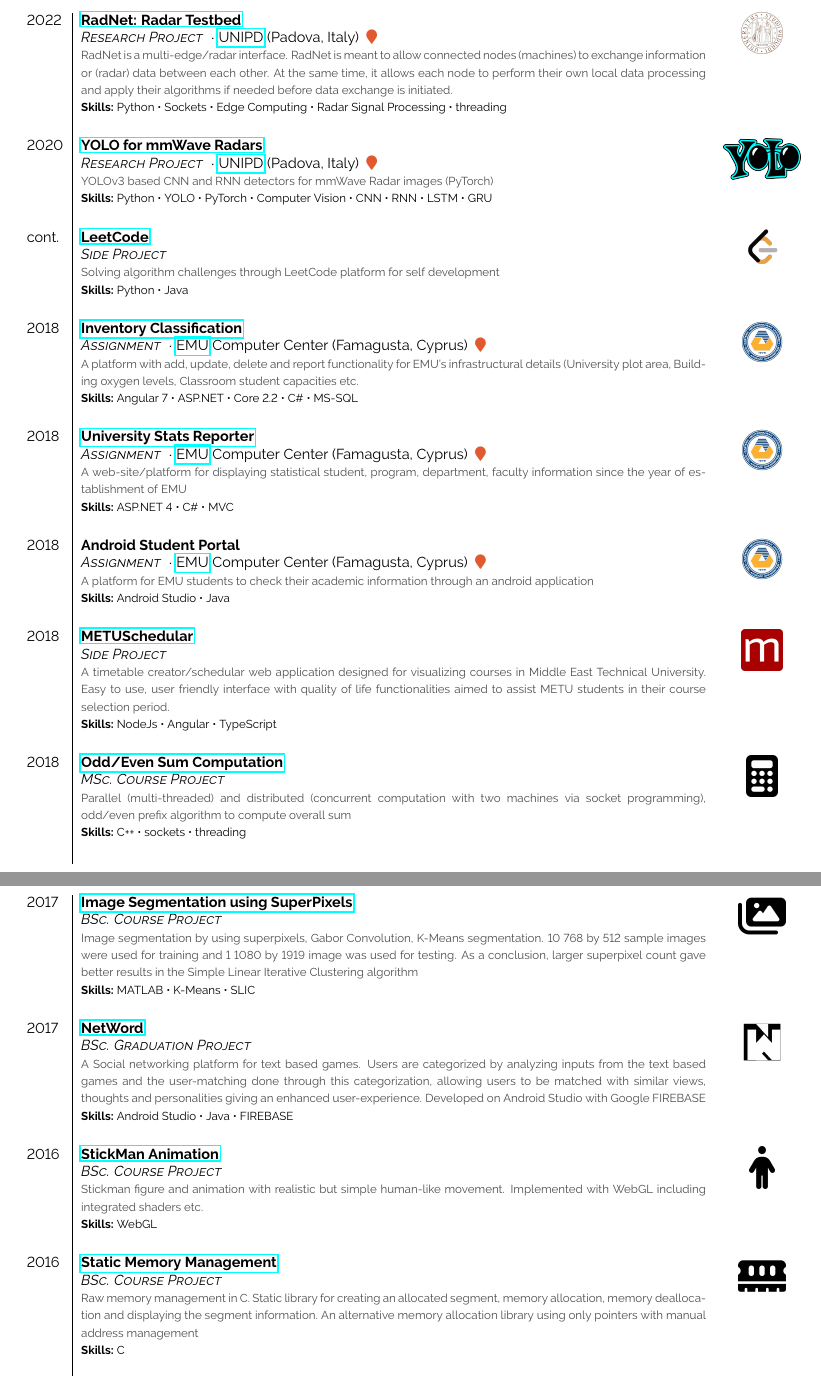
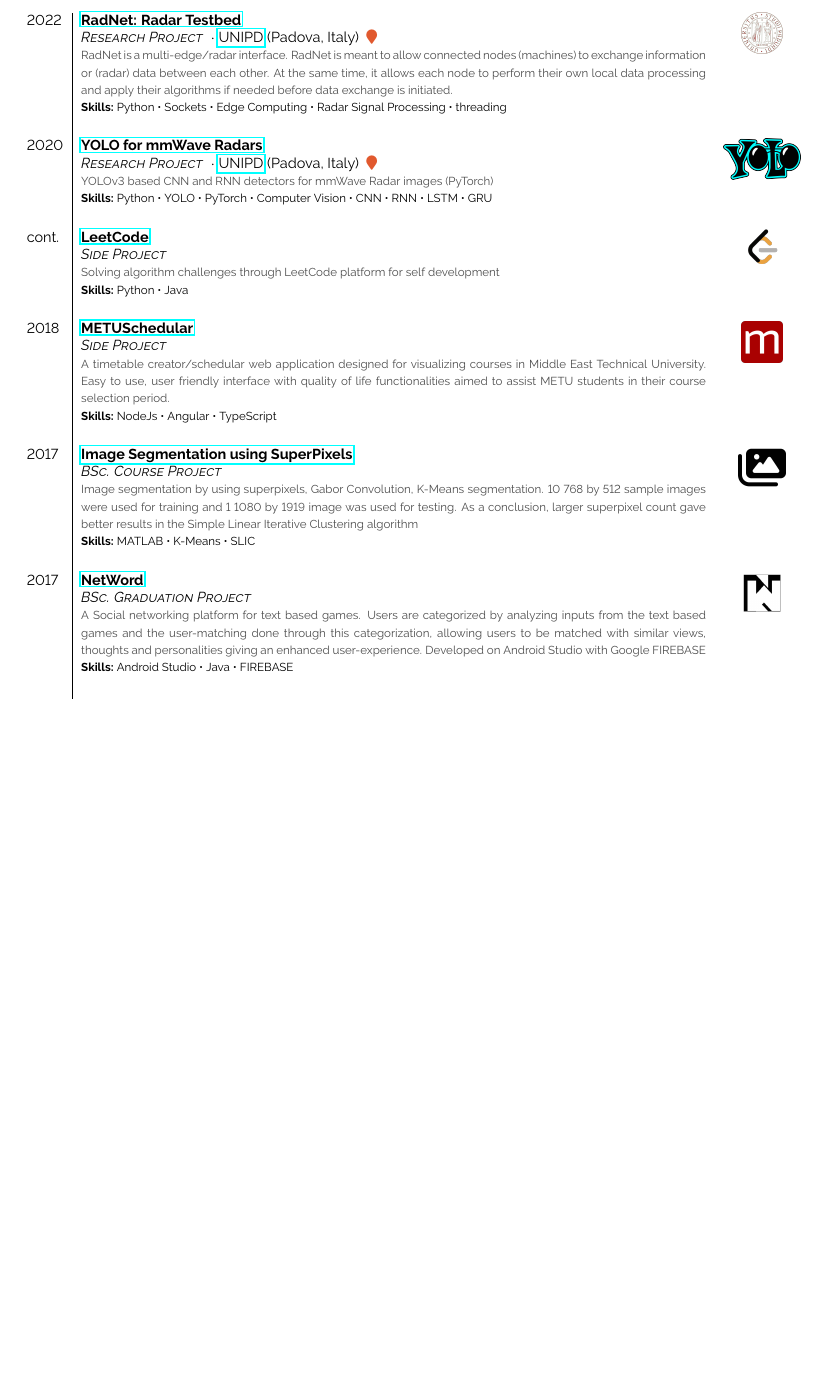
Before and after one commit to enverbashirov/Resume-Enver-Bashirov, a LaTeX document (main.tex): two parts of pages 2 and 3 of 3 before the commit and part of page 2 of 2 after it, the two joined at a grey line, cut so that both start at the same text, the shorter picture padded with empty space. Compiled offline with pdfLaTeX.

Commit message:
Updates from Overleaf

```diff
--- a/main.tex
+++ b/main.tex
@@ -285,20 +285,19 @@
 
     \exevent{cont.}{\href{https://github.com/enverbashirov/LeetCode} {LeetCode}}{\textit{Side Project}}{}{Solving algorithm challenges through LeetCode platform for self development}{Python~•~Java}{img/leetcode_logo.png} \\
 
-    \exevent{2018}{\href{http://envanter.emu.edu.tr/} {Inventory Classification}}{\textit{Assignment}}{\href{https://www.emu.edu.tr/en}{EMU} Computer Center (Famagusta, Cyprus) \color{cvred}}{A platform with add, update, delete and report functionality for EMU's infrastructural details (University plot area, Building oxygen levels, Classroom student capacities etc.}{Angular 7~•~ASP.NET~•~Core 2.2~•~C\#~•~MS-SQL}{img/emu_logo.png} \\
+    % \exevent{2018}{\href{http://envanter.emu.edu.tr/} {Inventory Classification}}{\textit{Assignment}}{\href{https://www.emu.edu.tr/en}{EMU} Computer Center (Famagusta, Cyprus) \color{cvred}}{A platform with add, update, delete and report functionality for EMU's infrastructural details (University plot area, Building oxygen levels, Classroom student capacities etc.}{Angular 7~•~ASP.NET~•~Core 2.2~•~C\#~•~MS-SQL}{img/emu_logo.png} \\
 
-    \exevent{2018}{\href{http://stat.emu.edu.tr/}{University Stats Reporter}}{\textit{Assignment}}{\href{https://www.emu.edu.tr/en}{EMU} Computer Center (Famagusta, Cyprus) \color{cvred}}{A web-site/platform for displaying statistical student, program, department, faculty information since the year of establishment of EMU}{ASP.NET 4~•~C\#~•~MVC}{img/emu_logo.png} \\
+    % \exevent{2018}{\href{http://stat.emu.edu.tr/}{University Stats Reporter}}{\textit{Assignment}}{\href{https://www.emu.edu.tr/en}{EMU} Computer Center (Famagusta, Cyprus) \color{cvred}}{A web-site/platform for displaying statistical student, program, department, faculty information since the year of establishment of EMU}{ASP.NET 4~•~C\#~•~MVC}{img/emu_logo.png} \\
 
-    \exevent{2018}{Android Student Portal}{\textit{Assignment}}{\href{https://www.emu.edu.tr/en}{EMU} Computer Center (Famagusta, Cyprus) \color{cvred}}{A platform for EMU students to check their academic information through an android application}{Android Studio~•~Java}{img/emu_logo.png} \\
+    % \exevent{2018}{Android Student Portal}{\textit{Assignment}}{\href{https://www.emu.edu.tr/en}{EMU} Computer Center (Famagusta, Cyprus) \color{cvred}}{A platform for EMU students to check their academic information through an android application}{Android Studio~•~Java}{img/emu_logo.png} \\
 
     \exevent{2018}{\href{http://metuschedular.enverbashirov.com}{METUSchedular}}{\textit{Side Project}}{}{A timetable creator/schedular web application designed for visualizing courses in Middle East Technical University. Easy to use, user friendly interface with quality of life functionalities aimed to assist METU students in their course selection period.}{NodeJs~•~Angular~•~TypeScript}{img/metu_schedular_logo.png} \\
 
-    \exevent{2018}{\href{https://github.com/enverbashirov/Distributed.Parallel.OddEven.Sum}{Odd/Even Sum Computation}}{\textit{MSc. Course Project}}{}{Parallel (multi-threaded) and distributed (concurrent computation with two machines via socket programming), odd/even prefix algorithm to compute overall sum}{C++~•~sockets~•~threading}{img/icons/calculator-solid.png} \\
+    % \exevent{2018}{\href{https://github.com/enverbashirov/Distributed.Parallel.OddEven.Sum}{Odd/Even Sum Computation}}{\textit{MSc. Course Project}}{}{Parallel (multi-threaded) and distributed (concurrent computation with two machines via socket programming), odd/even prefix algorithm to compute overall sum}{C++~•~sockets~•~threading}{img/icons/calculator-solid.png} \\
 
     \exevent{2017}{\href{https://github.com/enverbashirov/Image.Segmentation.Superpixels}{Image Segmentation using SuperPixels}}{\textit{BSc. Course Project}}{}{Image segmentation by using superpixels, Gabor Convolution, K-Means segmentation. 10 768 by 512 sample images were used for training and 1 1080 by 1919 image was used for testing. As a conclusion, larger superpixel count gave better results in the Simple Linear Iterative Clustering algorithm}{MATLAB~•~K-Means~•~SLIC}{img/icons/images-solid.png} \\
 
     \exevent{2017}{\href{https://bitbucket.org/enverbashirov/networdclient}{NetWord}}{\textit{BSc. Graduation Project}}{}{A Social networking platform for text based games. Users are categorized by analyzing inputs from the text based games and the user-matching done through this categorization, allowing users to be matched with similar views, thoughts and personalities giving an enhanced user-experience. Developed on Android Studio with Google FIREBASE}{Android Studio~•~Java~•~FIREBASE}{img/nwlogo.png} \\
 
-    \exevent{2016}{\href{https://github.com/enverbashirov/StickMan.Animation}{StickMan Animation}}{\textit{BSc. Course Project}}{}{Stickman figure and animation with realistic but simple human-like movement. Implemented with WebGL including integrated shaders etc.}{WebGL}{img/icons/person-solid.png} \\
+    % \exevent{2016}{\href{https://github.com/enverbashirov/StickMan.Animation}{StickMan Animation}}{\textit{BSc. Course Project}}{}{Stickman figure and animation with realistic but simple human-like movement. Implemented with WebGL including integrated shaders etc.}{WebGL}{img/icons/person-solid.png} \\
 
-    \exevent{2016}{\href{https://github.com/enverbashirov/Static.Memory.Management}{Static Memory Management}}{\textit{BSc. Course Project}}{}{Raw memory management in C. Static library for creating an allocated segment, memory allocation, memory deallocation and displaying the segment information. An alternative memory allocation library using only pointers with manual address management}{C}{img/icons/memory-solid.png} \\
```
Also changed, not shown: main.tex (13 more changed lines).
